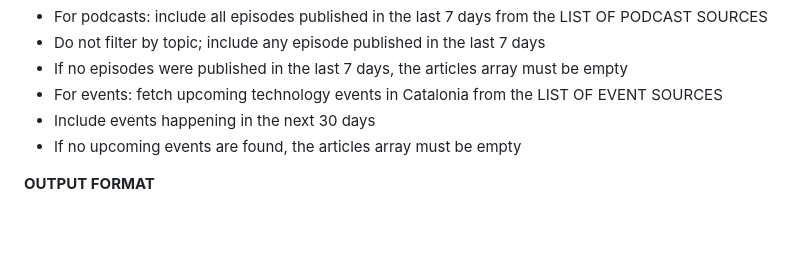
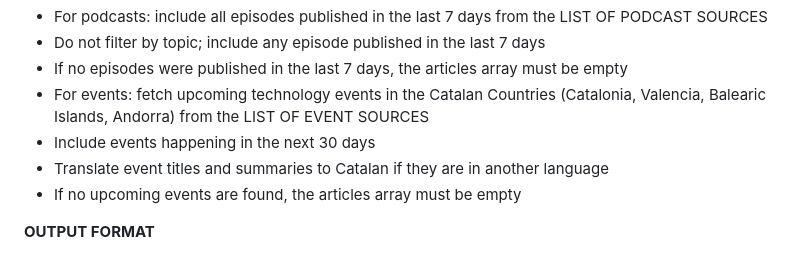
Before and after one commit to jordimas/que-es-cou, a Markdown page: prompt.md, the part around the change. Drawn GitHub-style; blank space fills up the shorter version.

Commit message:
Aclarir abast geogràfic i llengua dels esdeveniments
Co-Authored-By: Claude Sonnet 4.6 <noreply@anthropic.com>

```diff
--- a/prompt.md
+++ b/prompt.md
@@ -32,8 +32,9 @@ Your task is to execute the following instructions:
 - For podcasts: include all episodes published in the last 7 days from the LIST OF PODCAST SOURCES
  - Do not filter by topic; include any episode published in the last 7 days
  - If no episodes were published in the last 7 days, the articles array must be empty
-- For events: fetch upcoming technology events in Catalonia from the LIST OF EVENT SOURCES
+- For events: fetch upcoming technology events in the Catalan Countries (Catalonia, Valencia, Balearic Islands, Andorra) from the LIST OF EVENT SOURCES
  - Include events happening in the next 30 days
+ - Translate event titles and summaries to Catalan if they are in another language
  - If no upcoming events are found, the articles array must be empty
 
 **OUTPUT FORMAT**
```
